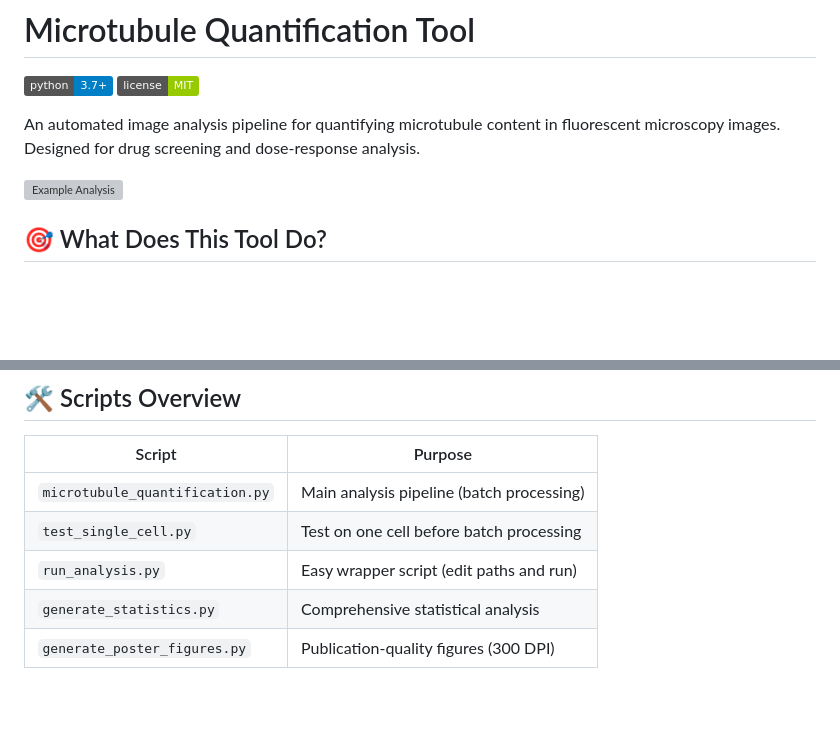
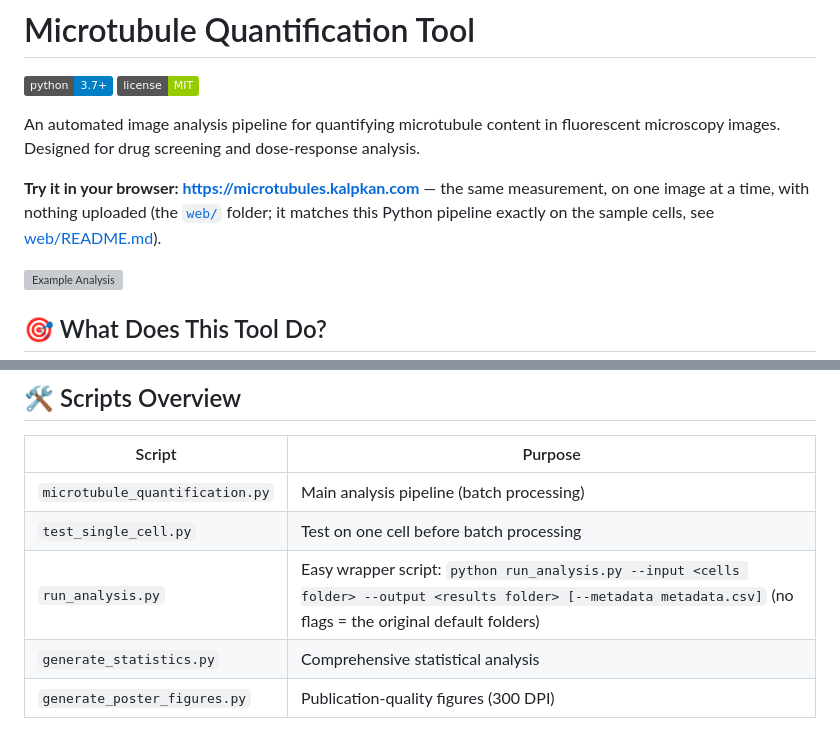
Before and after one commit to KalpKan/Microtubule-Quantification, a Markdown page: README.md, 2 parts joined by grey strips. Rendered like a GitHub page; badges without logos; blank space fills up the shorter version; grey boxes are pictures that could not be loaded.

```diff
--- a/README.md
+++ b/README.md
@@ -4,6 +4,8 @@
 [![License](https://img.shields.io/badge/license-MIT-green.svg)](LICENSE)
 
 An automated image analysis pipeline for quantifying microtubule content in fluorescent microscopy images. Designed for drug screening and dose-response analysis.
+
+**Try it in your browser: https://microtubules.kalpkan.com** — the same measurement, on one image at a time, with nothing uploaded (the [`web/`](web/) folder; it matches this Python pipeline exactly on the sample cells, see [web/README.md](web/README.md#accuracy)).
 
 ![Example Analysis](Results/P1_W1_C1_analysis.png)
 
@@ -131,7 +165,7 @@ The tool automatically calculates:
 |--------|---------|
 | `microtubule_quantification.py` | Main analysis pipeline (batch processing) |
 | `test_single_cell.py` | Test on one cell before batch processing |
-| `run_analysis.py` | Easy wrapper script (edit paths and run) |
+| `run_analysis.py` | Easy wrapper script: `python run_analysis.py --input <cells folder> --output <results folder> [--metadata metadata.csv]` (no flags = the original default folders) |
 | `generate_statistics.py` | Comprehensive statistical analysis |
 | `generate_poster_figures.py` | Publication-quality figures (300 DPI) |
 
```
Also changed, not shown: other parts of README.md (+34 -2 lines), web/README.md (added, +115 -0 lines).
